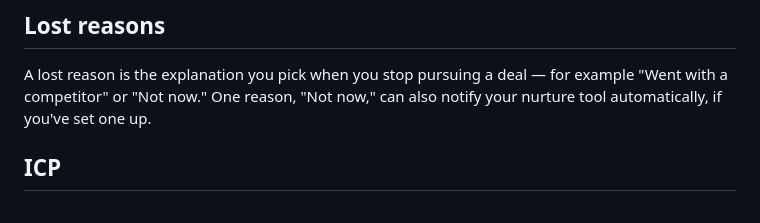
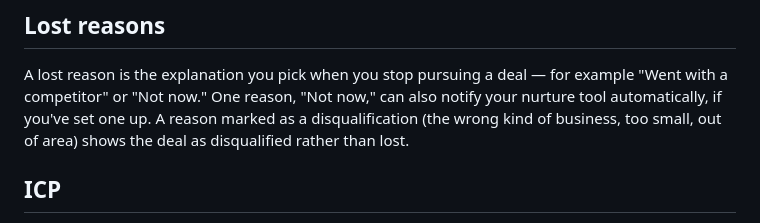
Before and after one commit to sevasek/agent-crm, a Markdown page: docs/WELCOME.md, the part around the change. GitHub-like rendering.

Commit message:
Note disqualification in WELCOME.md's Lost reasons section

```diff
--- a/docs/WELCOME.md
+++ b/docs/WELCOME.md
@@ -88,6 +88,8 @@ set up — you add them when you want something to happen on its own.
 A lost reason is the explanation you pick when you stop pursuing a deal —
 for example "Went with a competitor" or "Not now." One reason, "Not now,"
 can also notify your nurture tool automatically, if you've set one up.
+A reason marked as a disqualification (the wrong kind of business, too
+small, out of area) shows the deal as disqualified rather than lost.
 
 ## ICP
 
```
